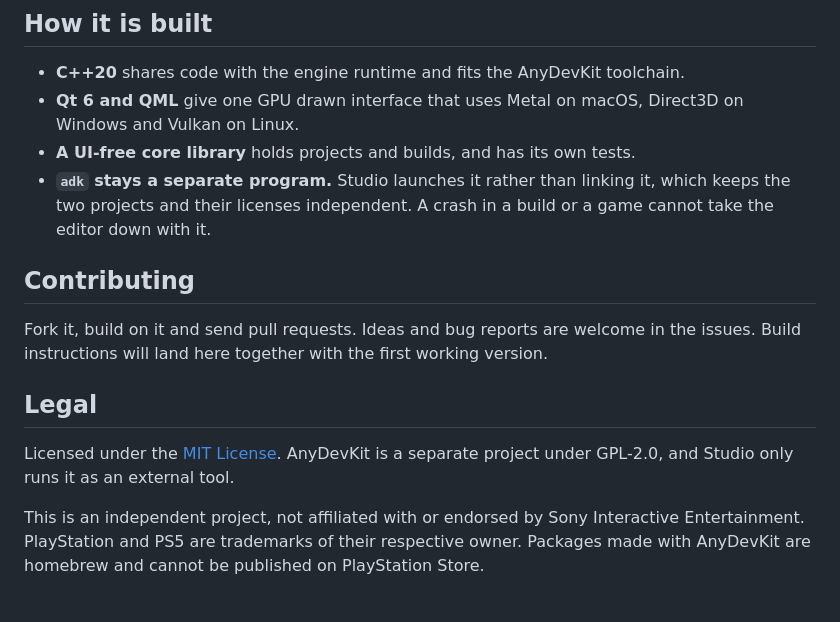
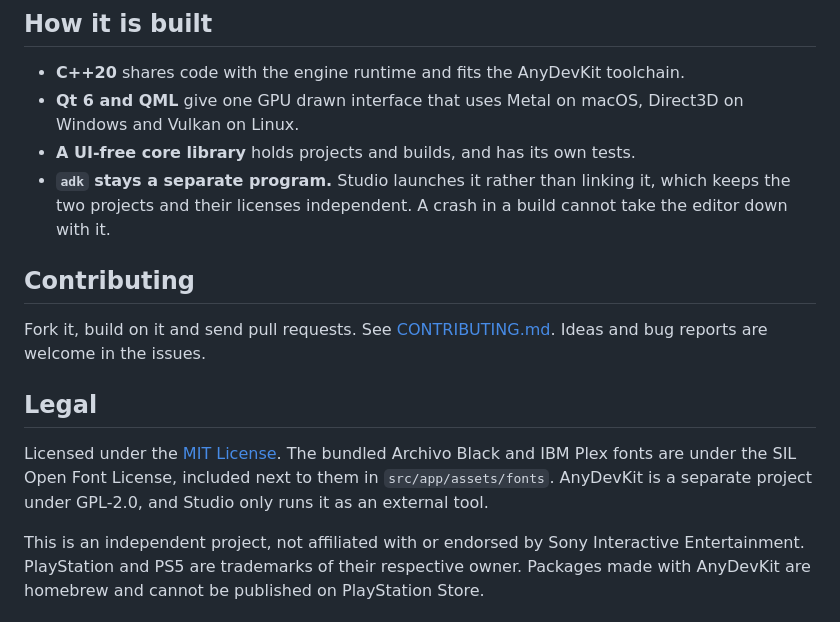
Before and after one commit to AnyDevStudio/AnyDevKit-Studio, a Markdown page: README.md, the part around one of its changes. Rendered like a GitHub page.

```diff
--- a/README.md
+++ b/README.md
@@ -28,18 +55,19 @@ eventually create a whole game without living in a terminal.
   Vulkan on Linux.
 - **A UI-free core library** holds projects and builds, and has its own tests.
 - **`adk` stays a separate program.** Studio launches it rather than linking it, which keeps the
-  two projects and their licenses independent. A crash in a build or a game cannot take the editor
-  down with it.
+  two projects and their licenses independent. A crash in a build cannot take the editor down
+  with it.
 
 ## Contributing
 
-Fork it, build on it and send pull requests. Ideas and bug reports are welcome in the issues.
-Build instructions will land here together with the first working version.
+Fork it, build on it and send pull requests. See [CONTRIBUTING.md](CONTRIBUTING.md). Ideas and bug
+reports are welcome in the issues.
 
 ## Legal
 
-Licensed under the [MIT License](LICENSE). AnyDevKit is a separate project under GPL-2.0, and
-Studio only runs it as an external tool.
+Licensed under the [MIT License](LICENSE). The bundled Archivo Black and IBM Plex fonts are under
+the SIL Open Font License, included next to them in `src/app/assets/fonts`. AnyDevKit is a
+separate project under GPL-2.0, and Studio only runs it as an external tool.
 
 This is an independent project, not affiliated with or endorsed by Sony Interactive Entertainment.
 PlayStation and PS5 are trademarks of their respective owner. Packages made with AnyDevKit are
```
Also changed, not shown: other parts of README.md (+32 -5 lines), CONTRIBUTING.md (added, +31 -0 lines), docs/screenshots/project.png (added), docs/screenshots/welcome.png (added).
